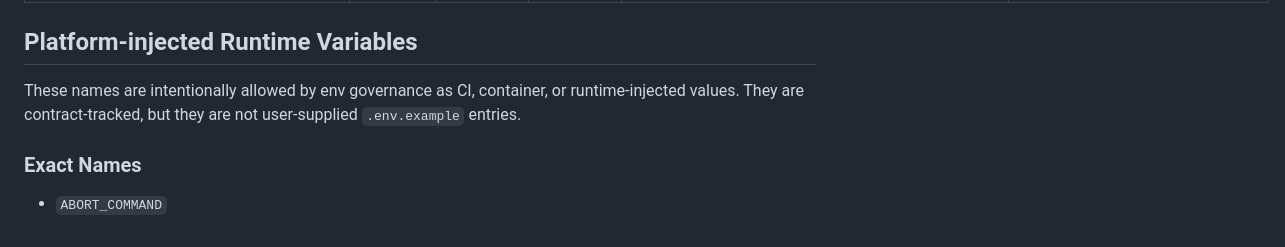
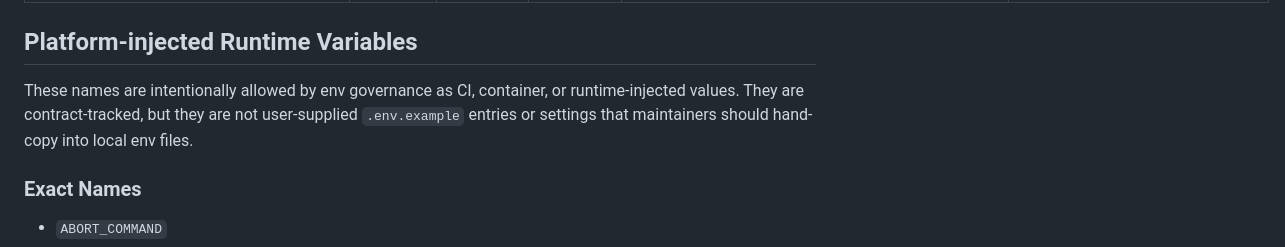
Before and after one commit to xiaojiou176-open/browserclickyard, a Markdown page: docs/reference/configuration.md, the part around the change. Rendered like a GitHub page.

Commit message:
docs(env): sync generated configuration reference

```diff
--- a/docs/reference/configuration.md
+++ b/docs/reference/configuration.md
@@ -151,7 +151,7 @@ The generated configuration reference and the env-governance report pipeline sha
 
 ## Platform-injected Runtime Variables
 
-These names are intentionally allowed by env governance as CI, container, or runtime-injected values. They are contract-tracked, but they are not user-supplied `.env.example` entries.
+These names are intentionally allowed by env governance as CI, container, or runtime-injected values. They are contract-tracked, but they are not user-supplied `.env.example` entries or settings that maintainers should hand-copy into local env files.
 
 ### Exact Names
 
```
